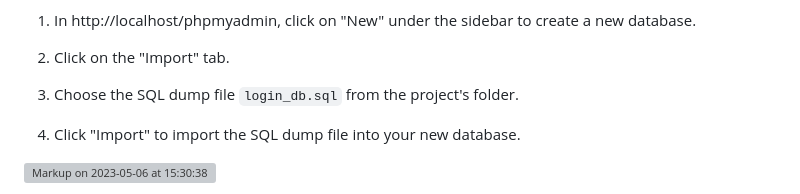
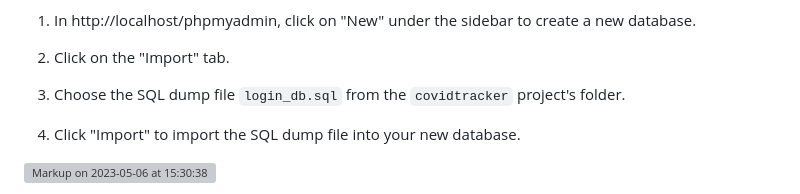
Before and after one commit to OseasSon/CovidTracker, a Markdown page: README.md, the part around the change. Rendered like a GitHub page; grey boxes are pictures that could not be loaded.

```diff
--- a/README.md
+++ b/README.md
@@ -49,7 +49,7 @@ This project connects to a database to register, login and track user sessions.
 
 2. Click on the "Import" tab.
 
-2. Choose the SQL dump file `login_db.sql` from the project's folder.
+2. Choose the SQL dump file `login_db.sql` from the `covidtracker` project's folder.
 
 3. Click "Import" to import the SQL dump file into your new database.
 
```
